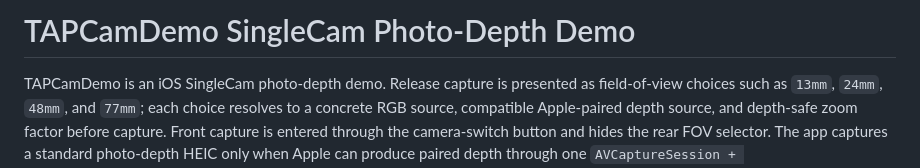
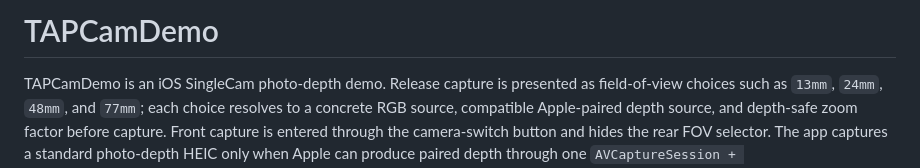
Before and after one commit to TAP-NAP/TAPCamDemo, a Markdown page: README.md, the part around the change. Rendered like a GitHub page.

Commit message:
Change project title in README.md
Updated project title in README.md to 'TAPCamDemo'.

```diff
--- a/README.md
+++ b/README.md
@@ -1,4 +1,4 @@
-# TAPCamDemo SingleCam Photo-Depth Demo
+# TAPCamDemo
 
 TAPCamDemo is an iOS SingleCam photo-depth demo. Release capture is presented
 as field-of-view choices such as `13mm`, `24mm`, `48mm`, and `77mm`; each
```
